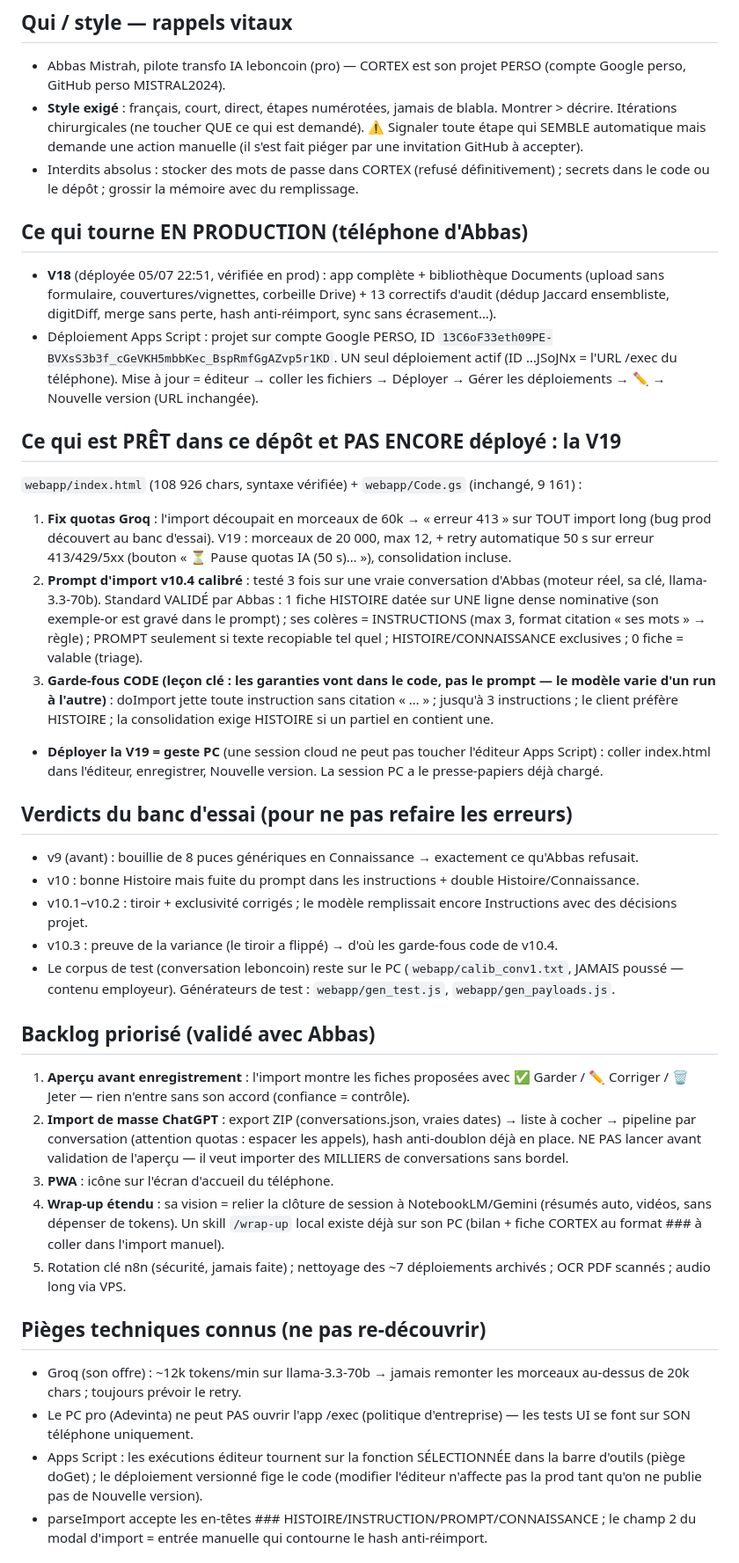
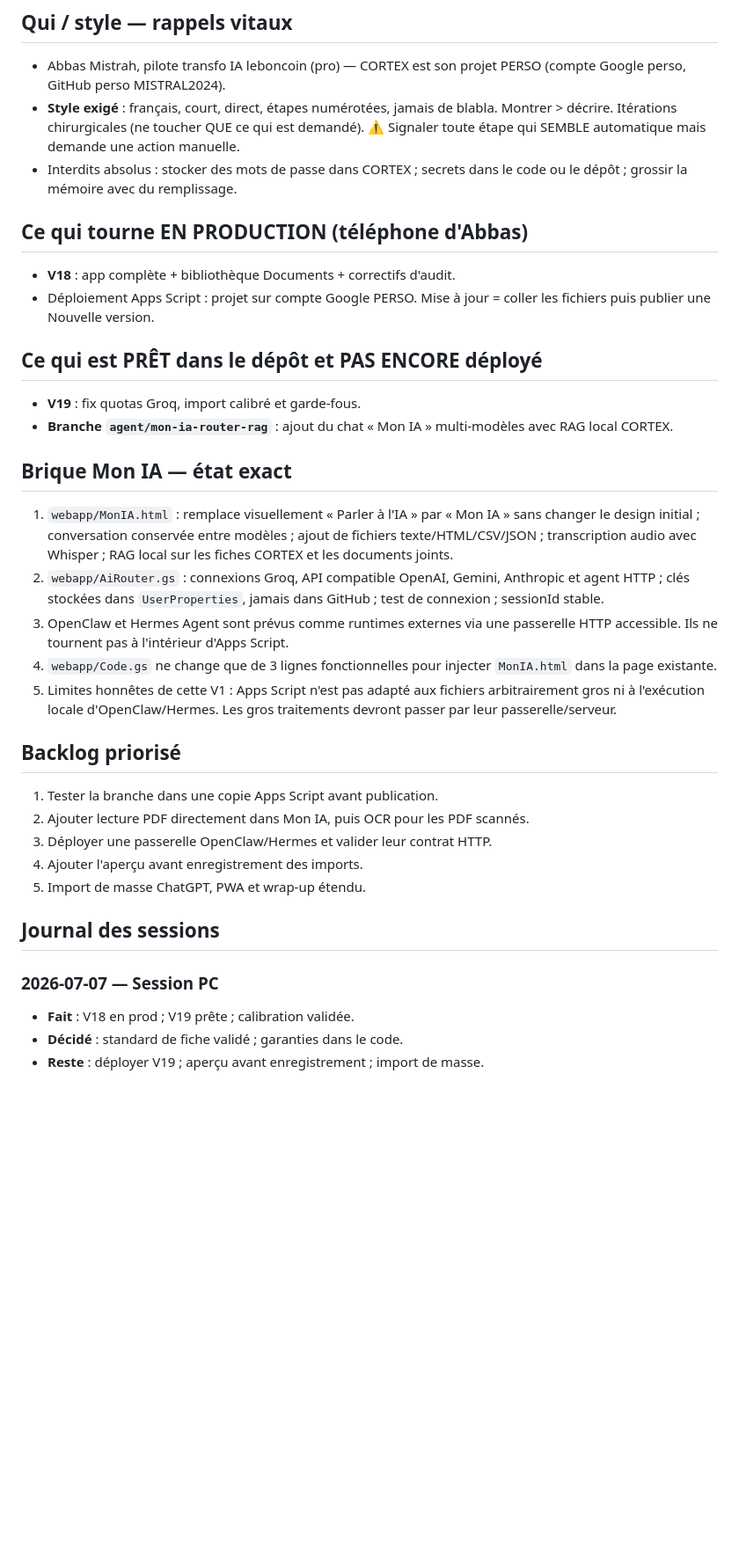
Before and after one commit to abbas-mistrah/CORTEX, a Markdown page: PASSATION.md, the part around one of its changes. Shown at 88% size. Rendered like a GitHub page; blank space fills up the shorter version.

Commit message:
Documente la brique Mon IA et ses limites

```diff
--- a/PASSATION.md
+++ b/PASSATION.md
@@ -4,37 +4,34 @@
 
 ## Qui / style — rappels vitaux
 - Abbas Mistrah, pilote transfo IA leboncoin (pro) — CORTEX est son projet PERSO (compte Google perso, GitHub perso MISTRAL2024).
-- **Style exigé** : français, court, direct, étapes numérotées, jamais de blabla. Montrer > décrire. Itérations chirurgicales (ne toucher QUE ce qui est demandé). ⚠️ Signaler toute étape qui SEMBLE automatique mais demande une action manuelle (il s'est fait piéger par une invitation GitHub à accepter).
-- Interdits absolus : stocker des mots de passe dans CORTEX (refusé définitivement) ; secrets dans le code ou le dépôt ; grossir la mémoire avec du remplissage.
+- **Style exigé** : français, court, direct, étapes numérotées, jamais de blabla. Montrer > décrire. Itérations chirurgicales (ne toucher QUE ce qui est demandé). ⚠️ Signaler toute étape qui SEMBLE automatique mais demande une action manuelle.
+- Interdits absolus : stocker des mots de passe dans CORTEX ; secrets dans le code ou le dépôt ; grossir la mémoire avec du remplissage.
 
 ## Ce qui tourne EN PRODUCTION (téléphone d'Abbas)
-- **V18** (déployée 05/07 22:51, vérifiée en prod) : app complète + bibliothèque Documents (upload sans formulaire, couvertures/vignettes, corbeille Drive) + 13 correctifs d'audit (dédup Jaccard ensembliste, digitDiff, merge sans perte, hash anti-réimport, sync sans écrasement…).
-- Déploiement Apps Script : projet sur compte Google PERSO, ID `13C6oF33eth09PE-BVXsS3b3f_cGeVKH5mbbKec_BspRmfGgAZvp5r1KD`. UN seul déploiement actif (ID …JSoJNx = l'URL /exec du téléphone). Mise à jour = éditeur → coller les fichiers → Déployer → Gérer les déploiements → ✏️ → Nouvelle version (URL inchangée).
+- **V18** : app complète + bibliothèque Documents + correctifs d'audit.
+- Déploiement Apps Script : projet sur compte Google PERSO. Mise à jour = coller les fichiers puis publier une Nouvelle version.
 
-## Ce qui est PRÊT dans ce dépôt et PAS ENCORE déployé : la V19
-`webapp/index.html` (108 926 chars, syntaxe vérifiée) + `webapp/Code.gs` (inchangé, 9 161) :
-1. **Fix quotas Groq** : l'import découpait en morceaux de 60k → « erreur 413 » sur TOUT import long (bug prod découvert au banc d'essai). V19 : morceaux de 20 000, max 12, + retry automatique 50 s sur erreur 413/429/5xx (bouton « ⏳ Pause quotas IA (50 s)… »), consolidation incluse.
-2. **Prompt d'import v10.4 calibré** : testé 3 fois sur une vraie conversation d'Abbas (moteur réel, sa clé, llama-3.3-70b). Standard VALIDÉ par Abbas : 1 fiche HISTOIRE datée sur UNE ligne dense nominative (son exemple-or est gravé dans le prompt) ; ses colères = INSTRUCTIONS (max 3, format citation « ses mots » → règle) ; PROMPT seulement si texte recopiable tel quel ; HISTOIRE/CONNAISSANCE exclusives ; 0 fiche = valable (triage).
-3. **Garde-fous CODE (leçon clé : les garanties vont dans le code, pas le prompt — le modèle varie d'un run à l'autre)** : doImport jette toute instruction sans citation « … » ; jusqu'à 3 instructions ; le client préfère HISTOIRE ; la consolidation exige HISTOIRE si un partiel en contient une.
-- **Déployer la V19 = geste PC** (une session cloud ne peut pas toucher l'éditeur Apps Script) : coller index.html dans l'éditeur, enregistrer, Nouvelle version. La session PC a le presse-papiers déjà chargé.
+## Ce qui est PRÊT dans le dépôt et PAS ENCORE déployé
+- **V19** : fix quotas Groq, import calibré et garde-fous.
+- **Branche `agent/mon-ia-router-rag`** : ajout du chat « Mon IA » multi-modèles avec RAG local CORTEX.
 
-## Verdicts du banc d'essai (pour ne pas refaire les erreurs)
-- v9 (avant) : bouillie de 8 puces génériques en Connaissance → exactement ce qu'Abbas refusait.
-- v10 : bonne Histoire mais fuite du prompt dans les instructions + double Histoire/Connaissance.
-- v10.1–v10.2 : tiroir + exclusivité corrigés ; le modèle remplissait encore Instructions avec des décisions projet.
-- v10.3 : preuve de la variance (le tiroir a flippé) → d'où les garde-fous code de v10.4.
-- Le corpus de test (conversation leboncoin) reste sur le PC (`webapp/calib_conv1.txt`, JAMAIS poussé — contenu employeur). Générateurs de test : `webapp/gen_test.js`, `webapp/gen_payloads.js`.
+## Brique Mon IA — état exact
+1. `webapp/MonIA.html` : remplace visuellement « Parler à l'IA » par « Mon IA » sans changer le design initial ; conversation conservée entre modèles ; ajout de fichiers texte/HTML/CSV/JSON ; transcription audio avec Whisper ; RAG local sur les fiches CORTEX et les documents joints.
+2. `webapp/AiRouter.gs` : connexions Groq, API compatible OpenAI, Gemini, Anthropic et agent HTTP ; clés stockées dans `UserProperties`, jamais dans GitHub ; test de connexion ; sessionId stable.
+3. OpenClaw et Hermes Agent sont prévus comme runtimes externes via une passerelle HTTP accessible. Ils ne tournent pas à l'intérieur d'Apps Script.
+4. `webapp/Code.gs` ne change que de 3 lignes fonctionnelles pour injecter `MonIA.html` dans la page existante.
+5. Limites honnêtes de cette V1 : Apps Script n'est pas adapté aux fichiers arbitrairement gros ni à l'exécution locale d'OpenClaw/Hermes. Les gros traitements devront passer par leur passerelle/serveur.
 
-## Backlog priorisé (validé avec Abbas)
-1. **Aperçu avant enregistrement** : l'import montre les fiches proposées avec ✅ Garder / ✏️ Corriger / 🗑️ Jeter — rien n'entre sans son accord (confiance = contrôle).
-2. **Import de masse ChatGPT** : export ZIP (conversations.json, vraies dates) → liste à cocher → pipeline par conversation (attention quotas : espacer les appels), hash anti-doublon déjà en place. NE PAS lancer avant validation de l'aperçu — il veut importer des MILLIERS de conversations sans bordel.
-3. **PWA** : icône sur l'écran d'accueil du téléphone.
-4. **Wrap-up étendu** : sa vision = relier la clôture de session à NotebookLM/Gemini (résumés auto, vidéos, sans dépenser de tokens). Un skill `/wrap-up` local existe déjà sur son PC (bilan + fiche CORTEX au format ### à coller dans l'import manuel).
-5. Rotation clé n8n (sécurité, jamais faite) ; nettoyage des ~7 déploiements archivés ; OCR PDF scannés ; audio long via VPS.
+## Backlog priorisé
+1. Tester la branche dans une copie Apps Script avant publication.
+2. Ajouter lecture PDF directement dans Mon IA, puis OCR pour les PDF scannés.
+3. Déployer une passerelle OpenClaw/Hermes et valider leur contrat HTTP.
+4. Ajouter l'aperçu avant enregistrement des imports.
+5. Import de masse ChatGPT, PWA et wrap-up étendu.
 
-## Pièges techniques connus (ne pas re-découvrir)
-- Groq (son offre) : ~12k tokens/min sur llama-3.3-70b → jamais remonter les morceaux au-dessus de 20k chars ; toujours prévoir le retry.
-- Le PC pro (Adevinta) ne peut PAS ouvrir l'app /exec (politique d'entreprise) — les tests UI se font sur SON téléphone uniquement.
-- Apps Script : les exécutions éditeur tournent sur la fonction SÉLECTIONNÉE dans la barre d'outils (piège doGet) ; le déploiement versionné fige le code (modifier l'éditeur n'affecte pas la prod tant qu'on ne publie pas de Nouvelle version).
-- parseImport accepte les en-têtes ### HISTOIRE/INSTRUCTION/PROMPT/CONNAISSANCE ; le champ 2 du modal d'import = entrée manuelle qui contourne le hash anti-réimport.
+## Journal des sessions
+### 2026-07-07 — Session PC
+- **Fait** : V18 en prod ; V19 prête ; calibration validée.
+- **Décidé** : standard de fiche validé ; garanties dans le code.
+- **Reste** : déployer V19 ; aperçu avant enregistrement ; import de masse.
 
```
Also changed, not shown: other parts of PASSATION.md (+5 -9 lines).
